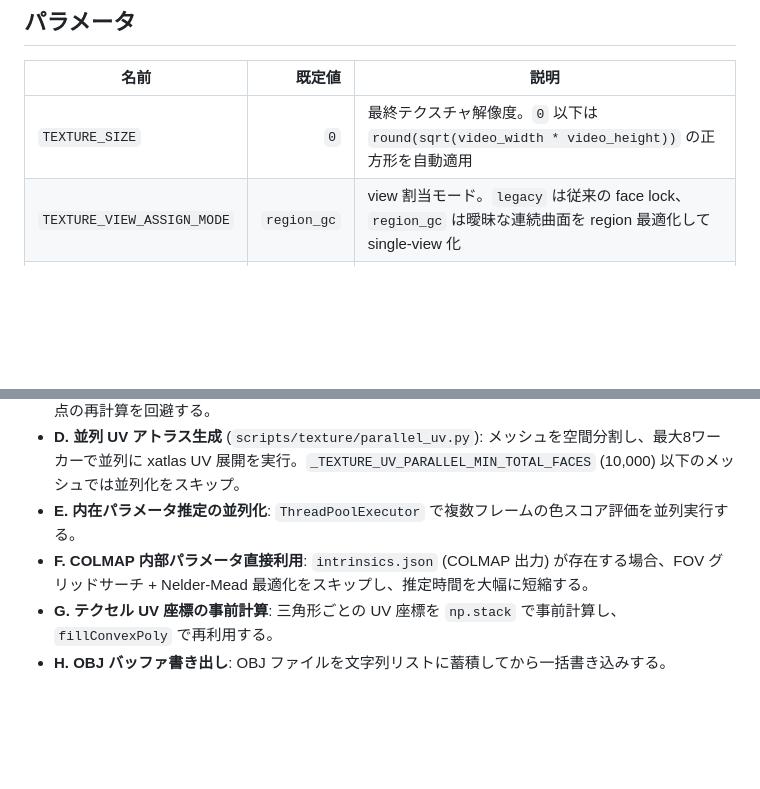
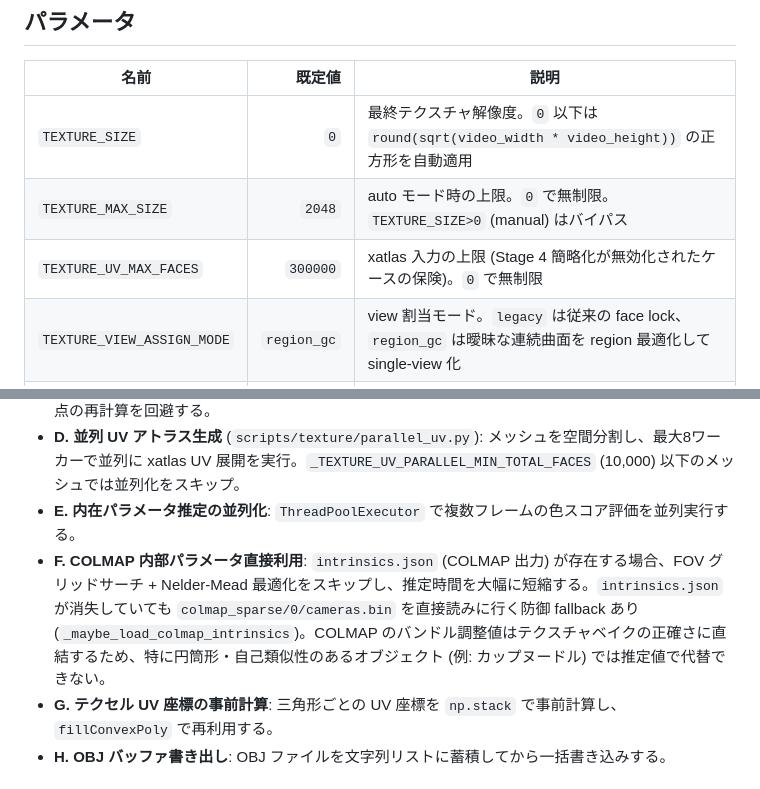
Before and after one commit to TANUKIpro/3d-recon-pipeline, a Markdown page: docs/texture_bake.md, 2 parts joined by grey strips. GitHub-like rendering; blank space fills up the shorter version.

```diff
--- a/docs/texture_bake.md
+++ b/docs/texture_bake.md
@@ -71,6 +74,8 @@
 | 名前 | 既定値 | 説明 |
 |---|---:|---|
 | `TEXTURE_SIZE` | `0` | 最終テクスチャ解像度。`0` 以下は `round(sqrt(video_width * video_height))` の正方形を自動適用 |
+| `TEXTURE_MAX_SIZE` | `2048` | auto モード時の上限。`0` で無制限。`TEXTURE_SIZE>0` (manual) はバイパス |
+| `TEXTURE_UV_MAX_FACES` | `300000` | xatlas 入力の上限 (Stage 4 簡略化が無効化されたケースの保険)。`0` で無制限 |
 | `TEXTURE_VIEW_ASSIGN_MODE` | `region_gc` | view 割当モード。`legacy` は従来の face lock、`region_gc` は曖昧な連続曲面を region 最適化して single-view 化 |
 | `TEXTURE_OVERSAMPLE` | `2` | 内部解像度倍率 |
 | `TEXTURE_MIN_COS` | `0.2` | 面法線と視線方向の最小余弦 |
@@ -106,7 +111,7 @@
 - **C. 深度バッファ LRU キャッシュ**: 視点ごとの深度バッファを `@lru_cache` でキャッシュし、同一視点の再計算を回避する。
 - **D. 並列 UV アトラス生成** (`scripts/texture/parallel_uv.py`): メッシュを空間分割し、最大8ワーカーで並列に xatlas UV 展開を実行。`_TEXTURE_UV_PARALLEL_MIN_TOTAL_FACES` (10,000) 以下のメッシュでは並列化をスキップ。
 - **E. 内在パラメータ推定の並列化**: `ThreadPoolExecutor` で複数フレームの色スコア評価を並列実行する。
-- **F. COLMAP 内部パラメータ直接利用**: `intrinsics.json` (COLMAP 出力) が存在する場合、FOV グリッドサーチ + Nelder-Mead 最適化をスキップし、推定時間を大幅に短縮する。
+- **F. COLMAP 内部パラメータ直接利用**: `intrinsics.json` (COLMAP 出力) が存在する場合、FOV グリッドサーチ + Nelder-Mead 最適化をスキップし、推定時間を大幅に短縮する。`intrinsics.json` が消失していても `colmap_sparse/0/cameras.bin` を直接読みに行く防御 fallback あり (`_maybe_load_colmap_intrinsics`)。COLMAP のバンドル調整値はテクスチャベイクの正確さに直結するため、特に円筒形・自己類似性のあるオブジェクト (例: カップヌードル) では推定値で代替できない。
 - **G. テクセル UV 座標の事前計算**: 三角形ごとの UV 座標を `np.stack` で事前計算し、`fillConvexPoly` で再利用する。
 - **H. OBJ バッファ書き出し**: OBJ ファイルを文字列リストに蓄積してから一括書き込みする。
 
```
Also changed, not shown: other parts of docs/texture_bake.md (+25 -3 lines), docs/colmap_sfm.md (+4 -1 lines), docs/gs2mesh_reconstruct.md (+20 -1 lines).
